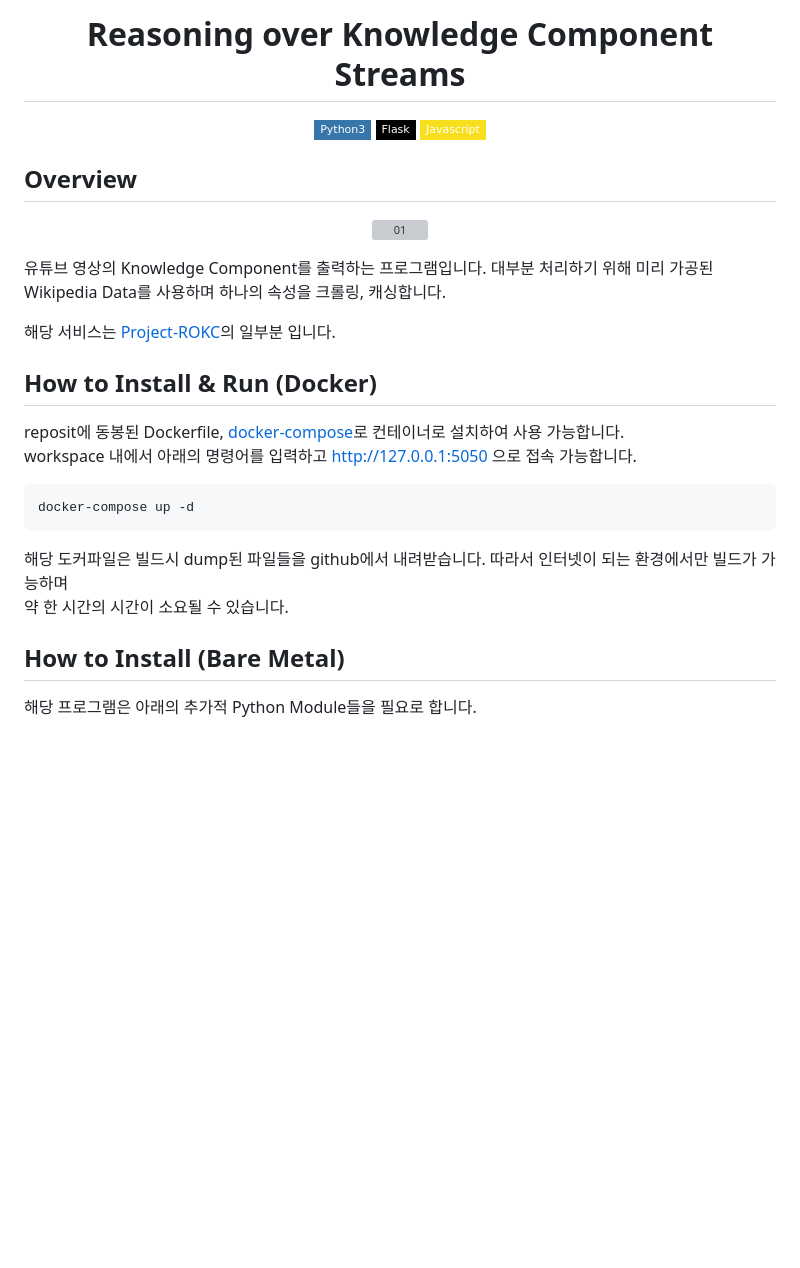
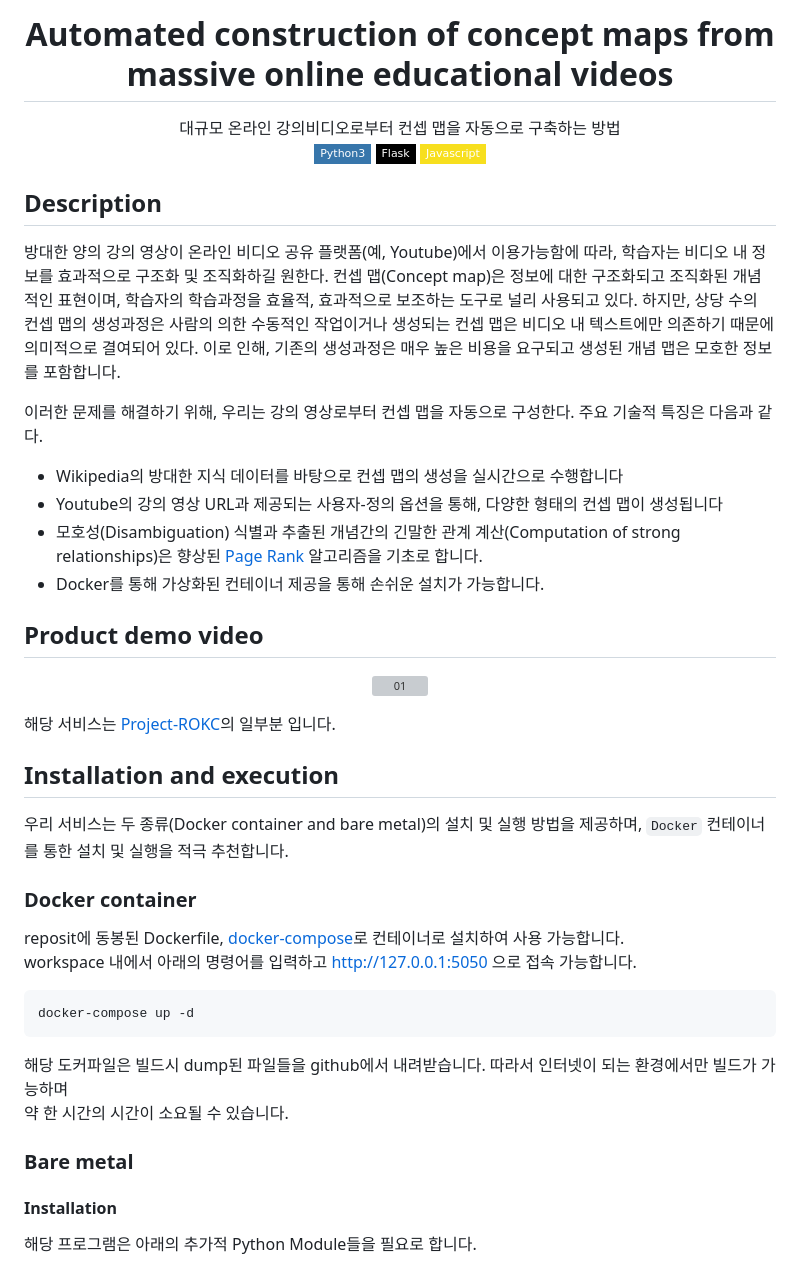
Before and after one commit to BonhyeonGu/Reasoning_over_Knowledge_Component_Streams, a Markdown page: README.md, the part around one of its changes. GitHub-like rendering; badges without logos; blank space fills up the shorter version; grey boxes are pictures that could not be loaded.

```diff
--- a/README.md
+++ b/README.md
@@ -1,12 +1,22 @@
 <div align="center">
 
-<h1>Reasoning over Knowledge Component Streams</h1>
+<h1>Automated construction of concept maps from massive online educational videos</h1>
+대규모 온라인 강의비디오로부터 컨셉 맵을 자동으로 구축하는 방법
 
 ![d](https://img.shields.io/badge/-Python3-3776AB?style=flat-square&logo=python&logoColor=FFFFFF) ![d](https://img.shields.io/badge/-Flask-000000?style=flat-square&logo=flask&logoColor=FFFFFF)  ![d](https://img.shields.io/badge/-Javascript-F7DF1E?style=flat-square&logo=javascript&logoColor=FFFFFF)
 
 </div>
 
-## Overview
+## Description
+방대한 양의 강의 영상이 온라인 비디오 공유 플랫폼(예, Youtube)에서 이용가능함에 따라, 학습자는 비디오 내 정보를 효과적으로 구조화 및 조직화하길 원한다. 컨셉 맵(Concept map)은 정보에 대한 구조화되고 조직화된 개념적인 표현이며, 학습자의 학습과정을 효율적, 효과적으로 보조하는 도구로 널리 사용되고 있다. 하지만, 상당 수의 컨셉 맵의 생성과정은 사람의 의한 수동적인 작업이거나 생성되는 컨셉 맵은 비디오 내 텍스트에만 의존하기 때문에 의미적으로 결여되어 있다. 이로 인해, 기존의 생성과정은 매우 높은 비용을 요구되고 생성된 개념 맵은 모호한 정보를 포함합니다.
+
+이러한 문제를 해결하기 위해, 우리는 강의 영상로부터 컨셉 맵을 자동으로 구성한다. 주요 기술적 특징은 다음과 같다.
+- Wikipedia의 방대한 지식 데이터를 바탕으로 컨셉 맵의 생성을 실시간으로 수행합니다
+- Youtube의 강의 영상 URL과 제공되는 사용자-정의 옵션을 통해, 다양한 형태의 컨셉 맵이 생성됩니다
+- 모호성(Disambiguation) 식별과 추출된 개념간의 긴말한 관계 계산(Computation of strong relationships)은 향상된 [Page Rank](https://en.wikipedia.org/wiki/PageRank) 알고리즘을 기초로 합니다.
+- Docker를 통해 가상화된 컨테이너 제공을 통해 손쉬운 설치가 가능합니다.
+
+## Product demo video
 
 <div align="center">
 
@@ -14,12 +24,12 @@
 
 </div>
 
-유튜브 영상의 Knowledge Component를 출력하는 프로그램입니다.
-대부분 처리하기 위해 미리 가공된 Wikipedia Data를 사용하며 하나의 속성을 크롤링, 캐싱합니다.
-
 해당 서비스는 [Project-ROKC](https://github.com/BonhyeonGu/Project-ROKC)의 일부분 입니다.
 
-## How to Install & Run (Docker)
+## Installation and execution
+우리 서비스는 두 종류(Docker container and bare metal)의 설치 및 실행 방법을 제공하며,  `Docker` 컨테이너를 통한 설치 및 실행을 적극 추천합니다.
+
+### Docker container
 
 reposit에 동봉된 Dockerfile, [docker-compose](https://docs.docker.com/compose/install/)로 컨테이너로 설치하여 사용 가능합니다.
 workspace 내에서 아래의 명령어를 입력하고 http://127.0.0.1:5050 으로 접속 가능합니다.
@@ -31,7 +41,9 @@ docker-compose up -d
 해당 도커파일은 빌드시 dump된 파일들을 github에서 내려받습니다. 따라서 인터넷이 되는 환경에서만 빌드가 가능하며
 약 한 시간의 시간이 소요될 수 있습니다.
 
-## How to Install (Bare Metal)
+### Bare metal
+
+#### Installation
 
 해당 프로그램은 아래의 추가적 Python Module들을 필요로 합니다.
 
```
Also changed, not shown: other parts of README.md (+21 -12 lines).
